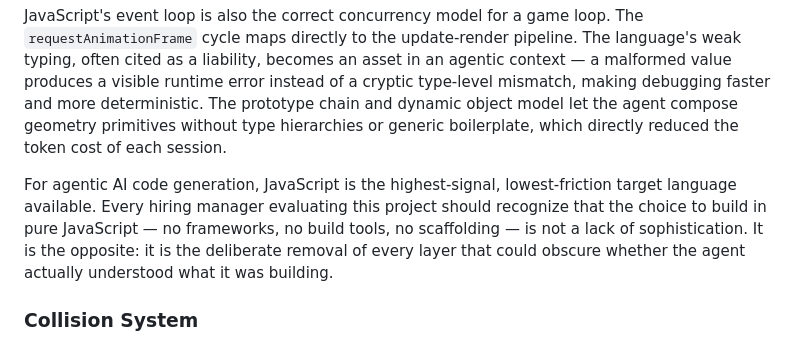
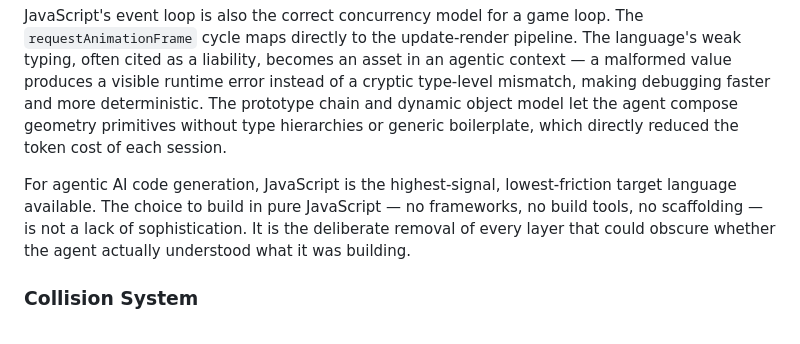
Before and after one commit to Fahad-200/3D-Palace-Architect-AI, a Markdown page: README.md, the part around the change. GitHub-like rendering.

Commit message:
docs: remove direct hiring manager reference from JS section

```diff
--- a/README.md
+++ b/README.md
@@ -105,7 +105,7 @@ This matters because it removes every abstraction between the code and the resul
 
 JavaScript's event loop is also the correct concurrency model for a game loop. The `requestAnimationFrame` cycle maps directly to the update-render pipeline. The language's weak typing, often cited as a liability, becomes an asset in an agentic context — a malformed value produces a visible runtime error instead of a cryptic type-level mismatch, making debugging faster and more deterministic. The prototype chain and dynamic object model let the agent compose geometry primitives without type hierarchies or generic boilerplate, which directly reduced the token cost of each session.
 
-For agentic AI code generation, JavaScript is the highest-signal, lowest-friction target language available. Every hiring manager evaluating this project should recognize that the choice to build in pure JavaScript — no frameworks, no build tools, no scaffolding — is not a lack of sophistication. It is the opposite: it is the deliberate removal of every layer that could obscure whether the agent actually understood what it was building.
+For agentic AI code generation, JavaScript is the highest-signal, lowest-friction target language available. The choice to build in pure JavaScript — no frameworks, no build tools, no scaffolding — is not a lack of sophistication. It is the deliberate removal of every layer that could obscure whether the agent actually understood what it was building.
 
 ### Collision System
 
```
